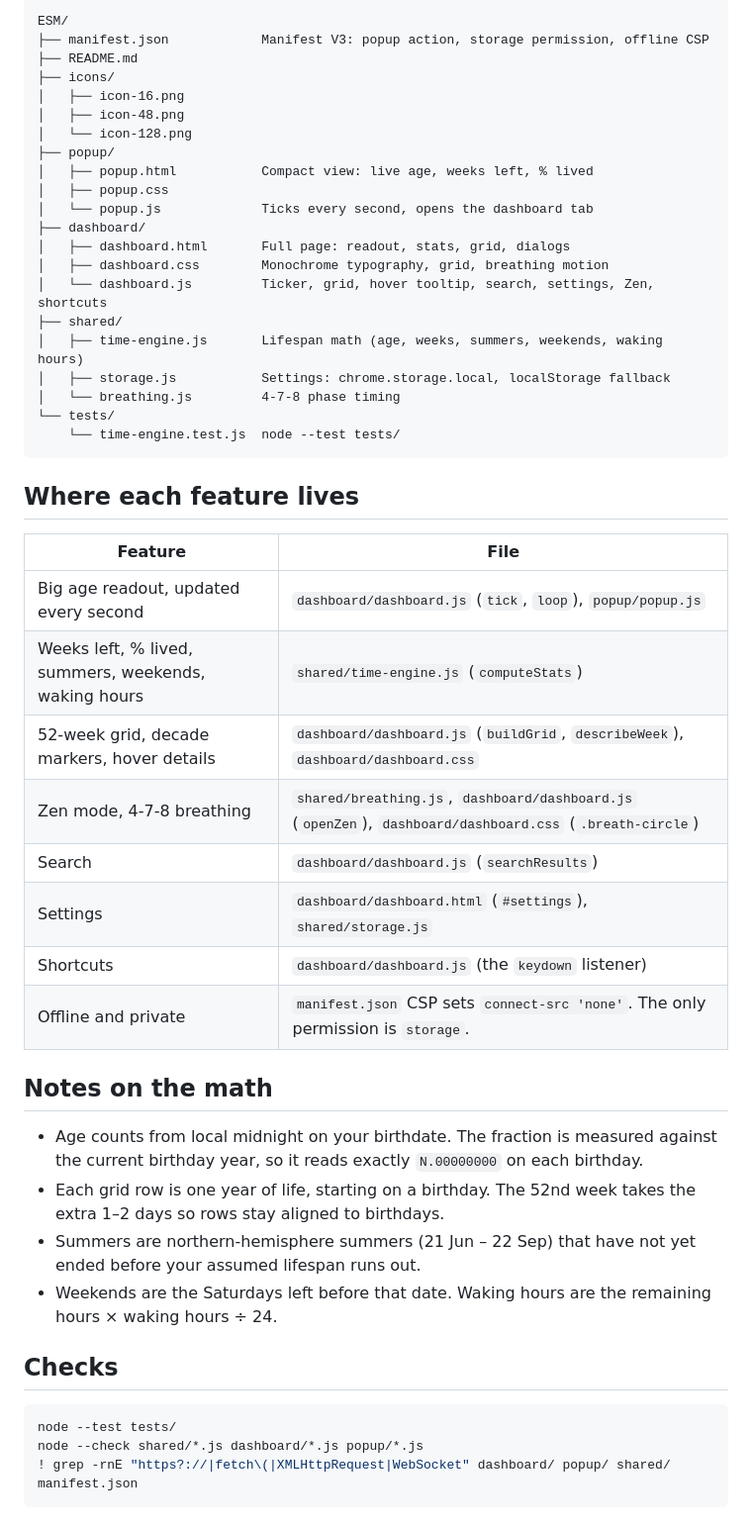
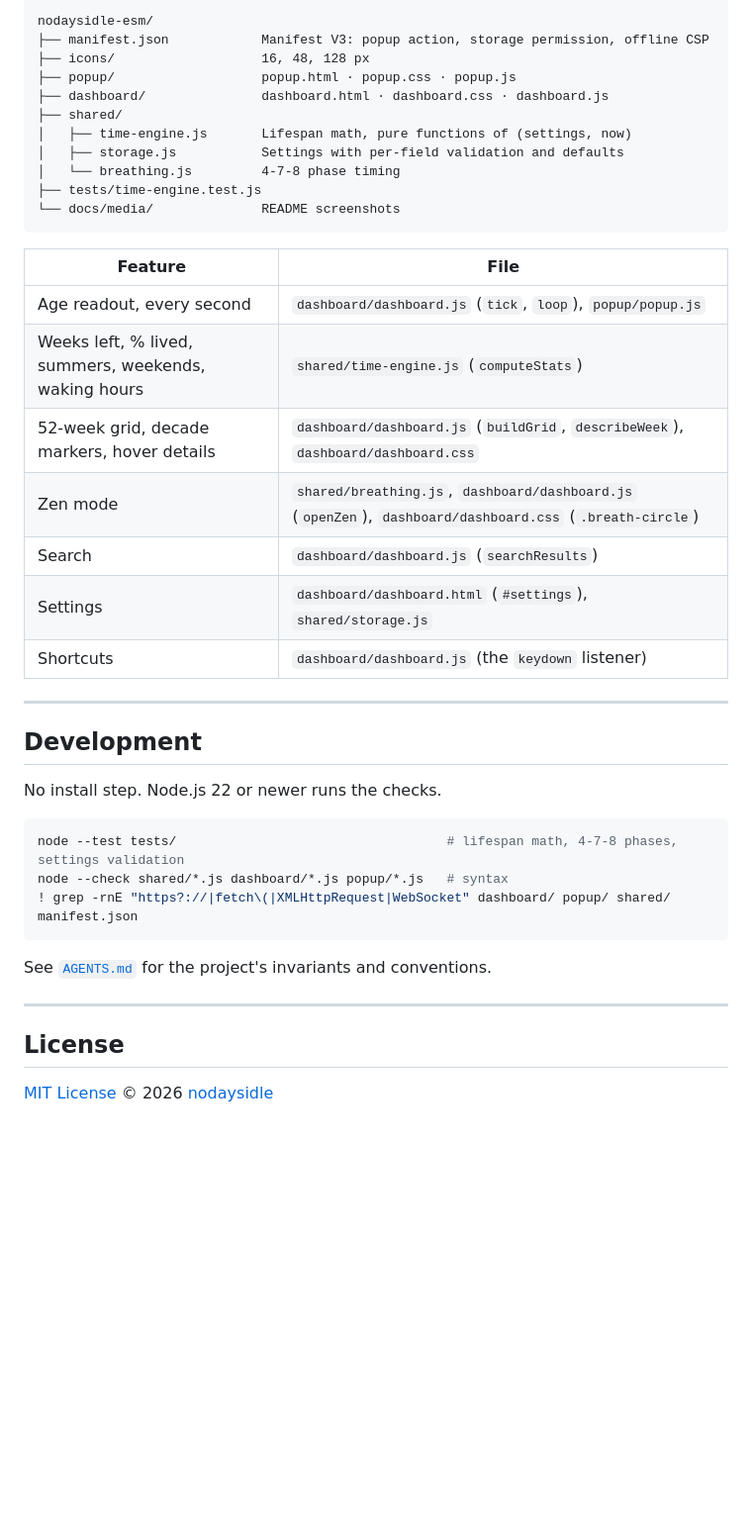
Before and after one commit to nodaysidle/nodaysidle-esm, a Markdown page: README.md, the part around one of its changes. Shown at 99% size. Drawn GitHub-style; blank space fills up the shorter version.

````diff
--- a/README.md
+++ b/README.md
@@ -29,52 +129,44 @@ Search accepts an age (`40`), a year (`2050`), a date (`2031-06-01`), a week num
 
 ```
-ESM/
+nodaysidle-esm/
 ├── manifest.json            Manifest V3: popup action, storage permission, offline CSP
-├── README.md
-├── icons/
-│   ├── icon-16.png
-│   ├── icon-48.png
-│   └── icon-128.png
-├── popup/
-│   ├── popup.html           Compact view: live age, weeks left, % lived
-│   ├── popup.css
-│   └── popup.js             Ticks every second, opens the dashboard tab
-├── dashboard/
-│   ├── dashboard.html       Full page: readout, stats, grid, dialogs
-│   ├── dashboard.css        Monochrome typography, grid, breathing motion
-│   └── dashboard.js         Ticker, grid, hover tooltip, search, settings, Zen, shortcuts
+├── icons/                   16, 48, 128 px
+├── popup/                   popup.html · popup.css · popup.js
+├── dashboard/               dashboard.html · dashboard.css · dashboard.js
 ├── shared/
-│   ├── time-engine.js       Lifespan math (age, weeks, summers, weekends, waking hours)
-│   ├── storage.js           Settings: chrome.storage.local, localStorage fallback
+│   ├── time-engine.js       Lifespan math, pure functions of (settings, now)
+│   ├── storage.js           Settings with per-field validation and defaults
 │   └── breathing.js         4-7-8 phase timing
-└── tests/
-    └── time-engine.test.js  node --test tests/
+├── tests/time-engine.test.js
+└── docs/media/              README screenshots
 ```
-
-## Where each feature lives
 
 | Feature | File |
 | --- | --- |
-| Big age readout, updated every second | `dashboard/dashboard.js` (`tick`, `loop`), `popup/popup.js` |
+| Age readout, every second | `dashboard/dashboard.js` (`tick`, `loop`), `popup/popup.js` |
 | Weeks left, % lived, summers, weekends, waking hours | `shared/time-engine.js` (`computeStats`) |
 | 52-week grid, decade markers, hover details | `dashboard/dashboard.js` (`buildGrid`, `describeWeek`), `dashboard/dashboard.css` |
-| Zen mode, 4-7-8 breathing | `shared/breathing.js`, `dashboard/dashboard.js` (`openZen`), `dashboard/dashboard.css` (`.breath-circle`) |
+| Zen mode | `shared/breathing.js`, `dashboard/dashboard.js` (`openZen`), `dashboard/dashboard.css` (`.breath-circle`) |
 | Search | `dashboard/dashboard.js` (`searchResults`) |
 | Settings | `dashboard/dashboard.html` (`#settings`), `shared/storage.js` |
 | Shortcuts | `dashboard/dashboard.js` (the `keydown` listener) |
-| Offline and private | `manifest.json` CSP sets `connect-src 'none'`. The only permission is `storage`. |
 
-## Notes on the math
+---
 
-- Age counts from local midnight on your birthdate. The fraction is measured against the current birthday year, so it reads exactly `N.00000000` on each birthday.
-- Each grid row is one year of life, starting on a birthday. The 52nd week takes the extra 1–2 days so rows stay aligned to birthdays.
-- Summers are northern-hemisphere summers (21 Jun – 22 Sep) that have not yet ended before your assumed lifespan runs out.
-- Weekends are the Saturdays left before that date. Waking hours are the remaining hours × waking hours ÷ 24.
+## Development
 
-## Checks
+No install step. Node.js 22 or newer runs the checks.
 
 ```bash
-node --test tests/
-node --check shared/*.js dashboard/*.js popup/*.js
+node --test tests/                                   # lifespan math, 4-7-8 phases, settings validation
+node --check shared/*.js dashboard/*.js popup/*.js   # syntax
 ! grep -rnE "https?://|fetch\(|XMLHttpRequest|WebSocket" dashboard/ popup/ shared/ manifest.json
 ```
+
+See [`AGENTS.md`](AGENTS.md) for the project's invariants and conventions.
+
+---
+
+## License
+
+[MIT License](LICENSE) © 2026 [nodaysidle](https://github.com/nodaysidle)
````
Also changed, not shown: other parts of README.md (+112 -12 lines), docs/media/dashboard.png (added), docs/media/life-grid.png (added), docs/media/zen.png (added), 1 other file.
